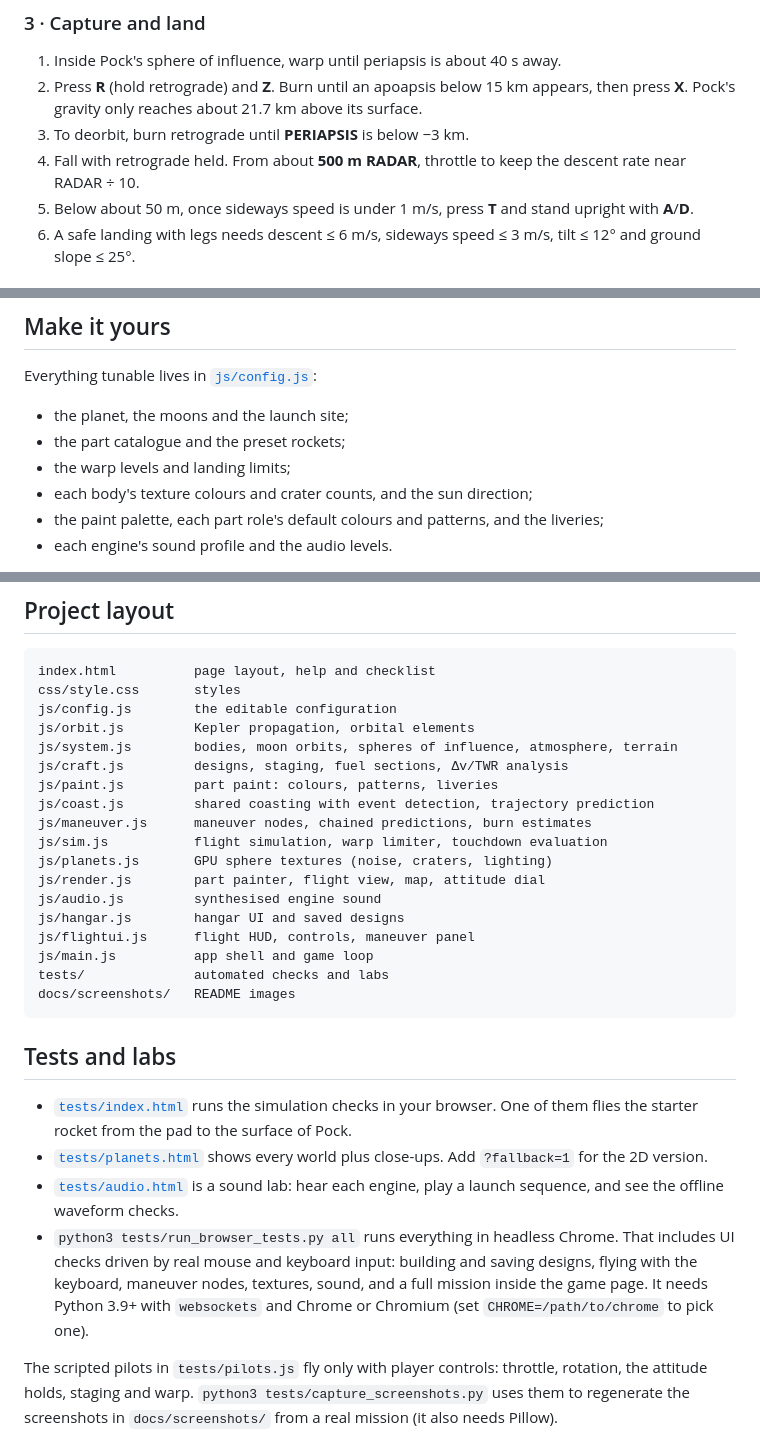
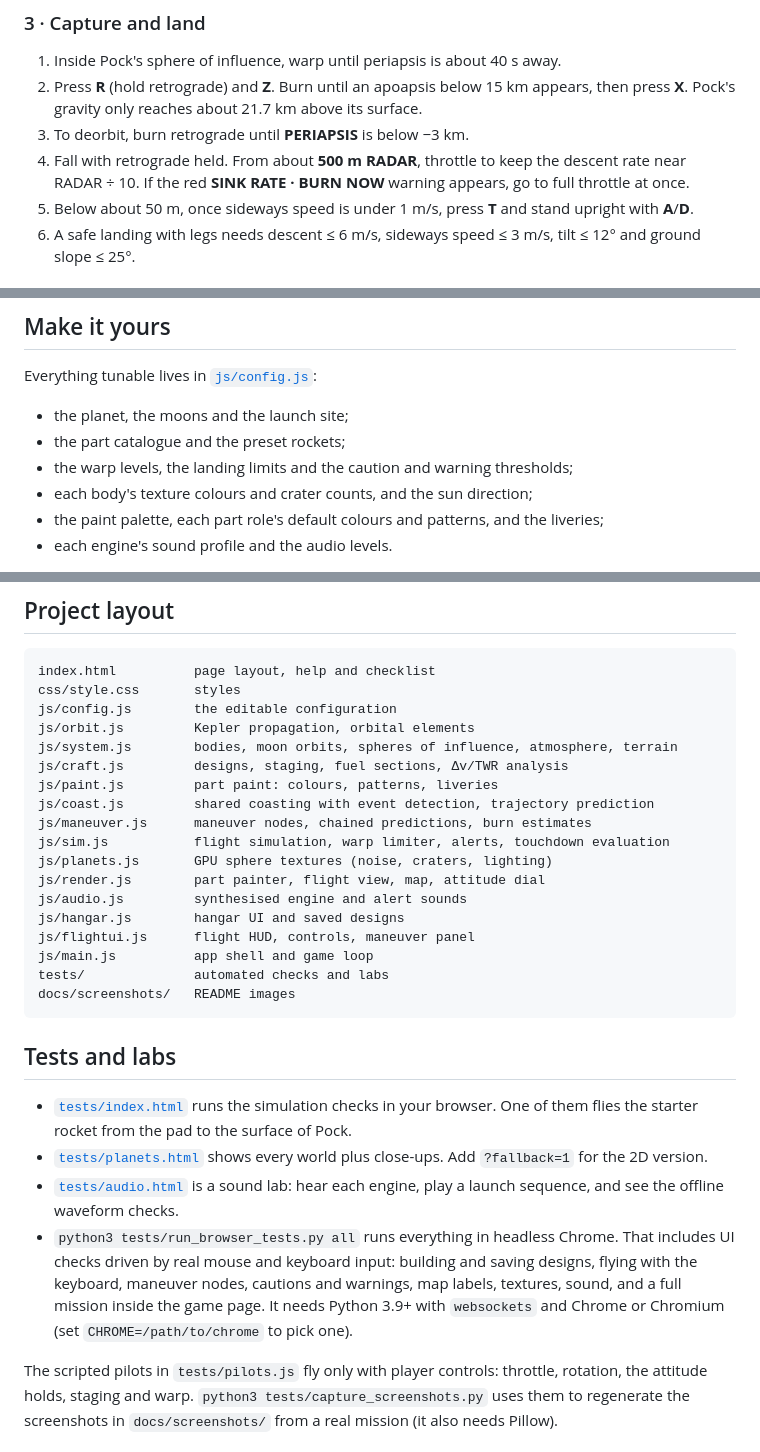
Before and after one commit to OgnevOA/pocket-orbits, a Markdown page: README.md, 3 parts joined by grey strips. GitHub-like rendering.

```diff
--- a/README.md
+++ b/README.md
@@ -70,7 +75,7 @@ You can also skip the node: burn prograde when the countdown runs out, and stop
 1. Inside Pock's sphere of influence, warp until periapsis is about 40 s away.
 2. Press **R** (hold retrograde) and **Z**. Burn until an apoapsis below 15 km appears, then press **X**. Pock's gravity only reaches about 21.7 km above its surface.
 3. To deorbit, burn retrograde until **PERIAPSIS** is below −3 km.
-4. Fall with retrograde held. From about **500 m RADAR**, throttle to keep the descent rate near RADAR ÷ 10.
+4. Fall with retrograde held. From about **500 m RADAR**, throttle to keep the descent rate near RADAR ÷ 10. If the red **SINK RATE · BURN NOW** warning appears, go to full throttle at once.
 5. Below about 50 m, once sideways speed is under 1 m/s, press **T** and stand upright with **A**/**D**.
 6. A safe landing with legs needs descent ≤ 6 m/s, sideways speed ≤ 3 m/s, tilt ≤ 12° and ground slope ≤ 25°.
 
@@ -137,7 +144,7 @@ A circular orbit 25 km above Verdis takes about 630 m/s. The moons orbit clockwi
 Everything tunable lives in [`js/config.js`](js/config.js):
 - the planet, the moons and the launch site;
 - the part catalogue and the preset rockets;
-- the warp levels and landing limits;
+- the warp levels, the landing limits and the caution and warning thresholds;
 - each body's texture colours and crater counts, and the sun direction;
 - the paint palette, each part role's default colours and patterns, and the liveries;
 - each engine's sound profile and the audio levels.
@@ -154,10 +161,10 @@ js/craft.js         designs, staging, fuel sections, Δv/TWR analysis
 js/paint.js         part paint: colours, patterns, liveries
 js/coast.js         shared coasting with event detection, trajectory prediction
 js/maneuver.js      maneuver nodes, chained predictions, burn estimates
-js/sim.js           flight simulation, warp limiter, touchdown evaluation
+js/sim.js           flight simulation, warp limiter, alerts, touchdown evaluation
 js/planets.js       GPU sphere textures (noise, craters, lighting)
 js/render.js        part painter, flight view, map, attitude dial
-js/audio.js         synthesised engine sound
+js/audio.js         synthesised engine and alert sounds
 js/hangar.js        hangar UI and saved designs
 js/flightui.js      flight HUD, controls, maneuver panel
 js/main.js          app shell and game loop
@@ -170,7 +177,7 @@ docs/screenshots/   README images
 - [`tests/index.html`](https://ognevoa.github.io/pocket-orbits/tests/) runs the simulation checks in your browser. One of them flies the starter rocket from the pad to the surface of Pock.
 - [`tests/planets.html`](https://ognevoa.github.io/pocket-orbits/tests/planets.html) shows every world plus close-ups. Add `?fallback=1` for the 2D version.
 - [`tests/audio.html`](https://ognevoa.github.io/pocket-orbits/tests/audio.html) is a sound lab: hear each engine, play a launch sequence, and see the offline waveform checks.
-- `python3 tests/run_browser_tests.py all` runs everything in headless Chrome. That includes UI checks driven by real mouse and keyboard input: building and saving designs, flying with the keyboard, maneuver nodes, textures, sound, and a full mission inside the game page. It needs Python 3.9+ with `websockets` and Chrome or Chromium (set `CHROME=/path/to/chrome` to pick one).
+- `python3 tests/run_browser_tests.py all` runs everything in headless Chrome. That includes UI checks driven by real mouse and keyboard input: building and saving designs, flying with the keyboard, maneuver nodes, cautions and warnings, map labels, textures, sound, and a full mission inside the game page. It needs Python 3.9+ with `websockets` and Chrome or Chromium (set `CHROME=/path/to/chrome` to pick one).
 
 The scripted pilots in `tests/pilots.js` fly only with player controls: throttle, rotation, the attitude holds, staging and warp. `python3 tests/capture_screenshots.py` uses them to regenerate the screenshots in `docs/screenshots/` from a real mission (it also needs Pillow).
 
```
Also changed, not shown: other parts of README.md (+8 -1 lines), docs/screenshots/hangar.png, docs/screenshots/landed.png, docs/screenshots/liftoff.png, docs/screenshots/lunar-orbit.jpg, docs/screenshots/maneuver.png, docs/screenshots/orbit.jpg, 12 other files.
